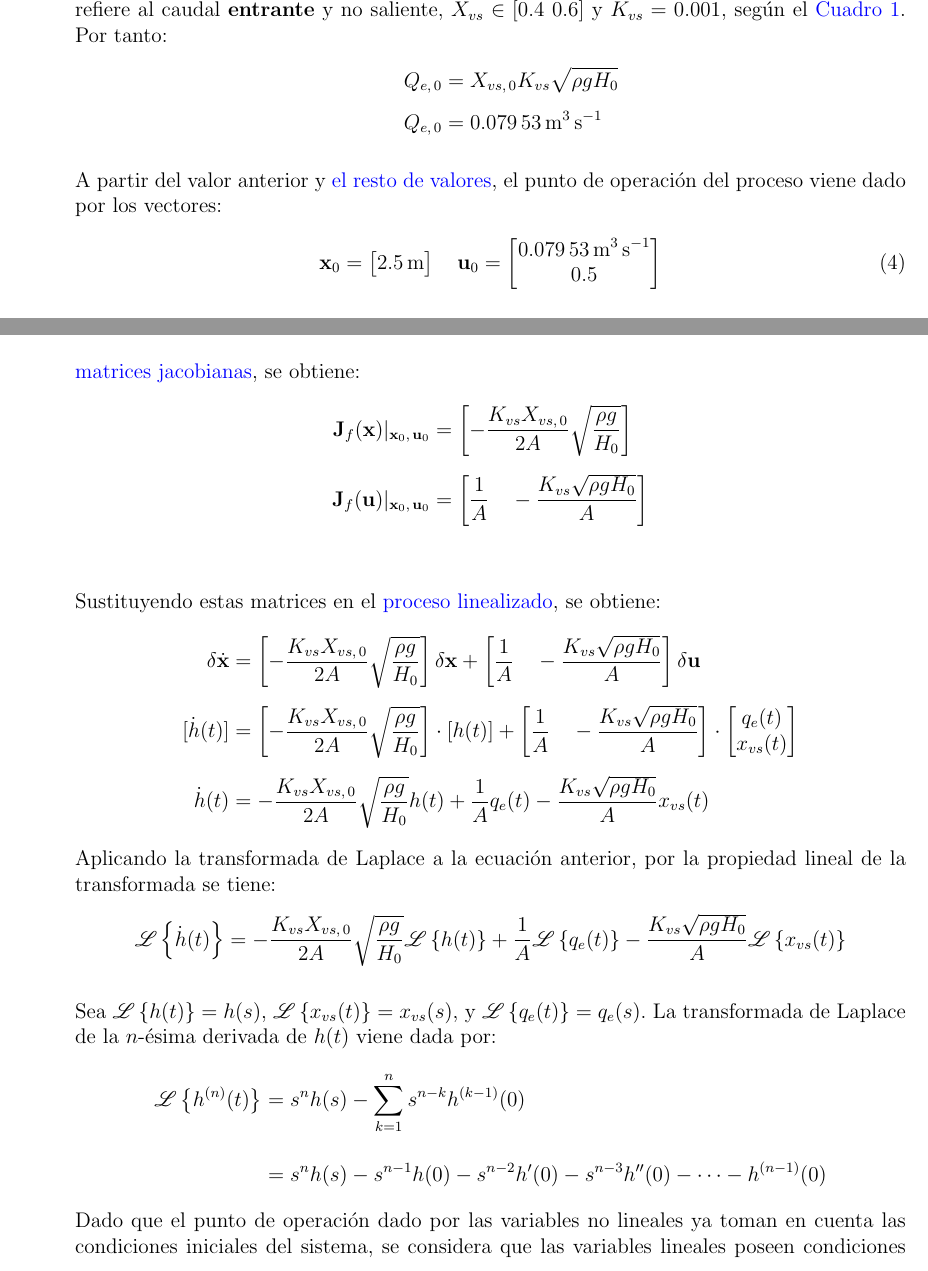
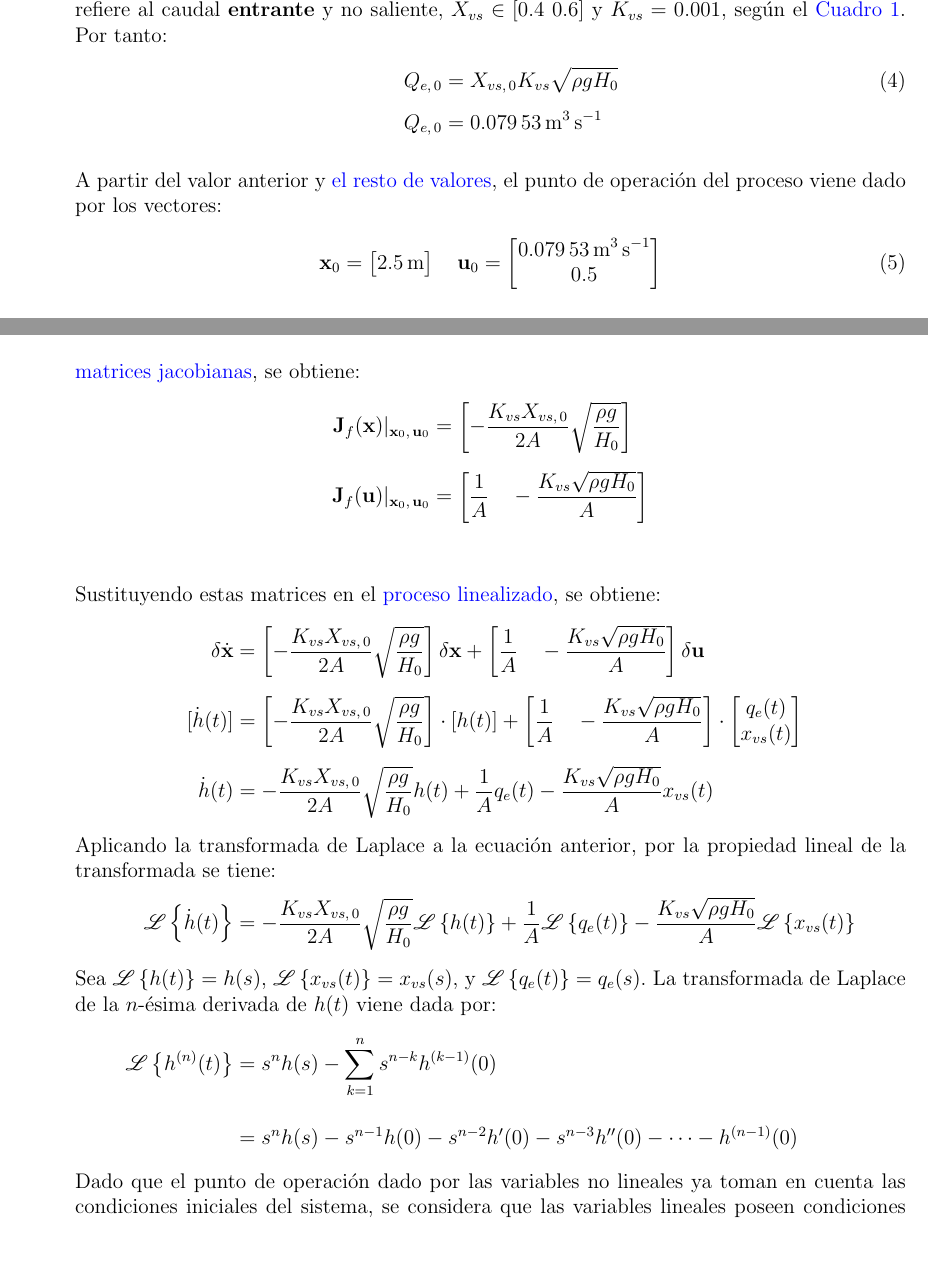
Before and after one commit to Roger-505/tareas-ie0431, a LaTeX document (t2/informe/main.tex, which reads t2/informe/reporte/incisoa.tex): two parts of pages 4 and 6 of 8, joined at a grey line, cut so that both start at the same text, the shorter picture padded with empty space. Compiled offline with pdfLaTeX.

Commit message:
feat: Cambio en la alineación de las ecuaciones del inciso a

```diff
--- a/t2/informe/reporte/incisoa.tex
+++ b/t2/informe/reporte/incisoa.tex
@@ -5,7 +5,7 @@ Al evaluar la \hyperref[eq2]{característica estática} en el punto de operació
            &= \frac{1}{\rho g} \left( \frac{Q _{e,\,0}}{X _{vs,\,0}K _{vs}} \right) ^{2}\\
     \frac{Q _{e,\,0}}{X _{vs,\,0} K _{vs}} &= \pm \sqrt{\rho g H _{0}}
     \intertext{Note que la cantidad en el lado izquierdo de la ecuación siempre es positiva, ya que $Q _{e,\,0}$ se refiere al caudal \textbf{entrante} y no saliente, $X _{vs} \in [0.4 \ 0.6]$ y $K _{vs} = 0.001$, según el \hyperref[t1]{Cuadro 1}. Por tanto:}
-    Q _{e,\,0} &= X _{vs,\,0} K _{vs} \sqrt{\rho g H _{0}}\\
+    Q _{e,\,0} &= X _{vs,\,0} K _{vs} \sqrt{\rho g H _{0}}\numberthis\label{qe}\\
     Q _{e,\,0} &= \SI{0.07953}{\metre\cubed\per\second}
 \end{align*}
 
@@ -68,15 +68,10 @@ Sustituyendo estas matrices en el \hyperref[eq6]{proceso linealizado}, se obtien
 \begin{align*}
     \delta \dot{\textbf{x}} &= \left[  - \frac{K _{vs} X _{vs,\,0}}{2A} \sqrt{ \frac{\rho g}{H _{0}}} \right] \delta \textbf{x} +  \left[ \frac{1}{A} \quad -\frac{K _{vs} \sqrt{\rho g H_0}}{A}\right] \delta \textbf{u}\\
     [\dot{h }(t)] &= \left[ - \frac{ K _{vs} X _{vs,\,0}}{2A} \sqrt{ \frac{\rho g}{ H _0}}\right] \cdot [h(t)] +  \left[ \frac{1}{A} \quad -\frac{K _{vs} \sqrt{\rho g H_0}}{A}\right] \cdot \begin{bmatrix} q _{e} (t)\\x _{vs} (t)\end{bmatrix}\\
-    \dot{ h } (t) &=  - \frac{ K _{vs} X _{vs,\,0}}{2A} \sqrt{ \frac{\rho g}{ H _0}} h (t) +  \frac{1}{A} q _{e} (t) -\frac{K _{vs} \sqrt{\rho g H_0}}{A} x _{vs} (t)
-\end{align*}
-Aplicando la transformada de Laplace a la ecuación anterior, por la propiedad lineal de la transformada se tiene:
-\begin{align*}
+    \dot{ h } (t) &=  - \frac{ K _{vs} X _{vs,\,0}}{2A} \sqrt{ \frac{\rho g}{ H _0}} h (t) +  \frac{1}{A} q _{e} (t) -\frac{K _{vs} \sqrt{\rho g H_0}}{A} x _{vs} (t)\\
+    \intertext{Aplicando la transformada de Laplace a la ecuación anterior, por la propiedad lineal de la transformada se tiene:}
     \L{\dot{ h } (t)}&=  - \frac{ K _{vs} X _{vs,\,0}}{2A} \sqrt{ \frac{\rho g}{ H _0}} \L{h(t)} +  \frac{1}{A} \L{q _{e} (t)} -\frac{K _{vs} \sqrt{\rho g H_0}}{A} \L{x _{vs} (t)}
-\end{align*}
-
-Sea $\L{h(t)}=h(s)$, $\L{ x _{vs}(t)} = x _{vs}(s)$, y $\L{q _{e} (t)} = q _{e} (s)$. La transformada de Laplace de la $n$-ésima derivada de $h(t)$ viene dada por:
-\begin{align*}
+    \intertext{Sea $\L{h(t)}=h(s)$, $\L{ x _{vs}(t)} = x _{vs}(s)$, y $\L{q _{e} (t)} = q _{e} (s)$. La transformada de Laplace de la $n$-ésima derivada de $h(t)$ viene dada por:}
     \L{h^{(n)}(t)}&=s^nh(s)-\sum_{k=1}^n s^{n-k}h^{(k-1)}(0)\\[0.5em]
     &=s^nh(s)-s^{n-1}h(0)-s^{n-2}h^\prime(0)-s^{n-3}h^{\prime\prime}(0)-\cdots-h^{(n-1)}(0)
 \end{align*}
```
Also changed, not shown: t2/informe/reporte/incisoa.tex (6 more changed lines).
